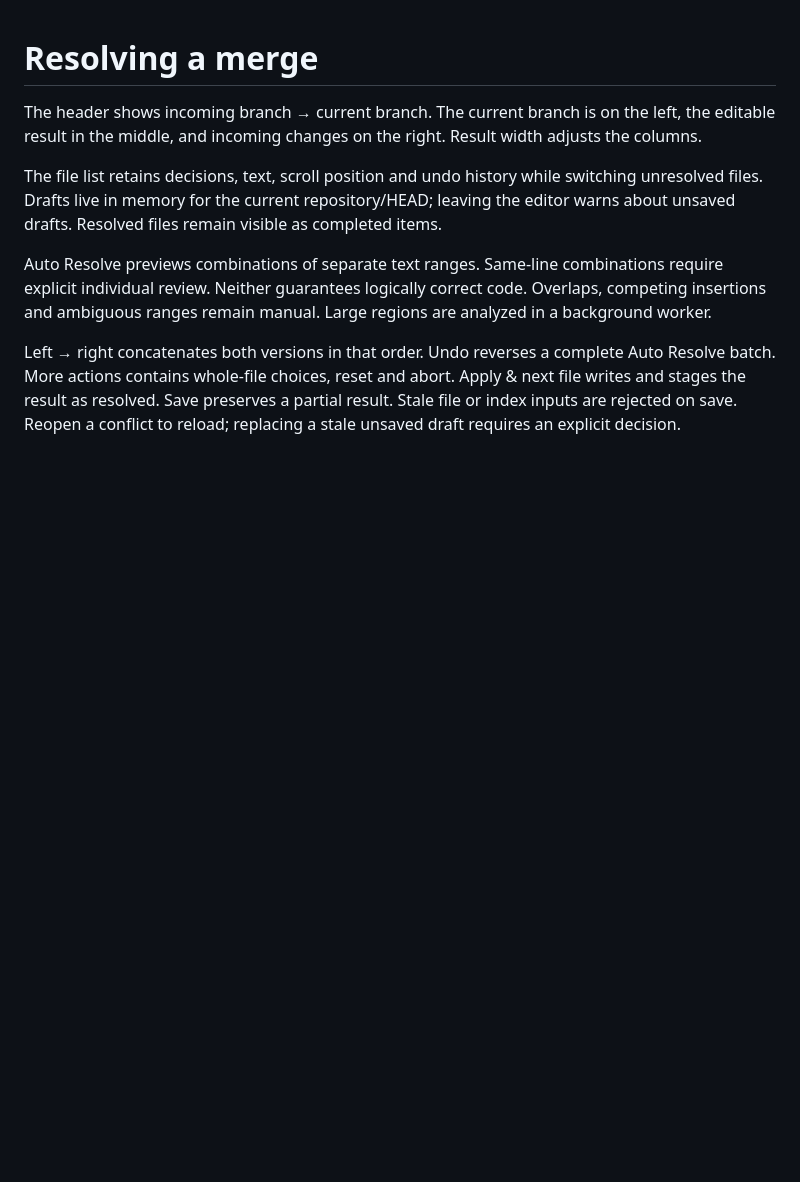
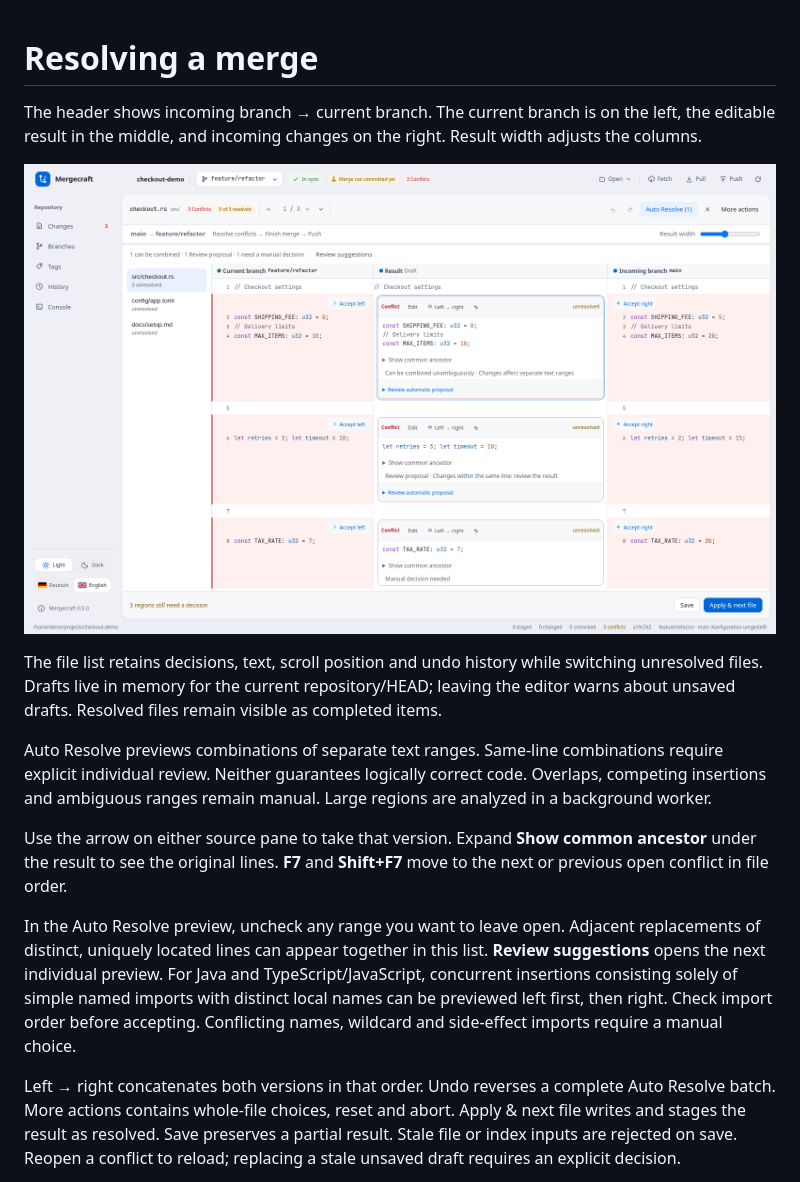
Before and after one commit to Mohr90/mergecraft, a Markdown page: docs/merging.md, the part around the change. Rendered like a GitHub page; pictures changed too: docs/screenshots/mergecraft-conflict-review.png (added); blank space fills up the shorter version.

Commit message:
Improve conflict review and make Auto Resolve selective

```diff
--- a/docs/merging.md
+++ b/docs/merging.md
@@ -1,11 +1,17 @@
 # Resolving a merge
 
 The header shows incoming branch → current branch. The current branch is on the left, the editable result in the middle, and incoming changes on the right. Result width adjusts the columns.
+
+![Taking changes from either side in a three-way conflict review](screenshots/mergecraft-conflict-review.png)
 
 The file list retains decisions, text, scroll position and undo history while switching unresolved files. Drafts live in memory for the current repository/HEAD; leaving the editor warns about unsaved drafts. Resolved files remain visible as completed items.
 
 Auto Resolve previews combinations of separate text ranges. Same-line combinations require explicit individual review. Neither guarantees logically correct code. Overlaps, competing insertions and ambiguous ranges remain manual. Large regions are analyzed in a background worker.
 
+Use the arrow on either source pane to take that version. Expand **Show common ancestor** under the result to see the original lines. **F7** and **Shift+F7** move to the next or previous open conflict in file order.
+
+In the Auto Resolve preview, uncheck any range you want to leave open. Adjacent replacements of distinct, uniquely located lines can appear together in this list. **Review suggestions** opens the next individual preview. For Java and TypeScript/JavaScript, concurrent insertions consisting solely of simple named imports with distinct local names can be previewed left first, then right. Check import order before accepting. Conflicting names, wildcard and side-effect imports require a manual choice.
+
 Left → right concatenates both versions in that order. Undo reverses a complete Auto Resolve batch. More actions contains whole-file choices, reset and abort. Apply & next file writes and stages the result as resolved. Save preserves a partial result. Stale file or index inputs are rejected on save. Reopen a conflict to reload; replacing a stale unsaved draft requires an explicit decision.
 
 Finish merge creates the merge commit. Push transfers committed changes to the remote. Errors remain visible at the relevant step. Abort merge applies only to a running merge, including already saved resolutions; it does not undo a completed merge commit.
```
Also changed, not shown: docs/guide.de.md (+4 -0 lines), 9 other files.
